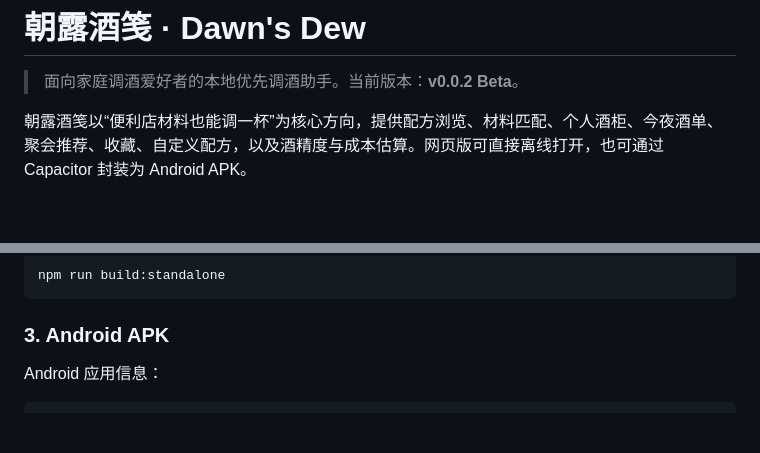
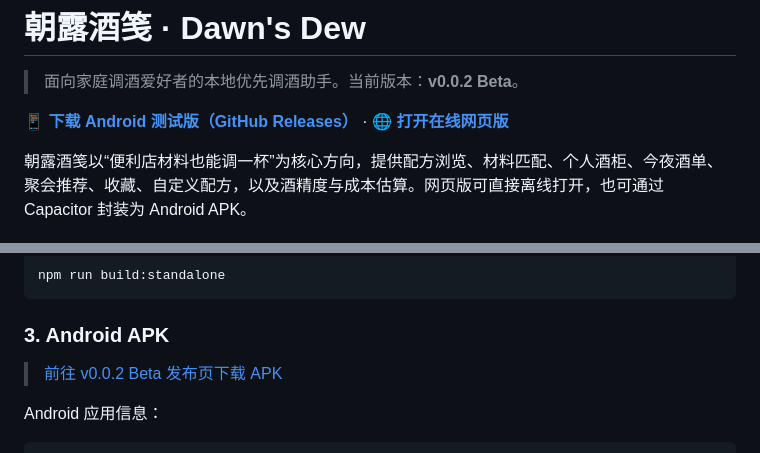
Before and after one commit to ZAlan-dunk/Dawnsdew-WonderfulDrinking, a Markdown page: README.md, 2 parts joined by grey strips. Rendered like a GitHub page; blank space fills up the shorter version.

Commit message:
docs: add prominent Android download link

````diff
--- a/README.md
+++ b/README.md
@@ -1,6 +1,8 @@
 # 朝露酒笺 · Dawn's Dew
 
 > 面向家庭调酒爱好者的本地优先调酒助手。当前版本：**v0.0.2 Beta**。
+
+[📱 **下载 Android 测试版（GitHub Releases）**](https://github.com/ZAlan-dunk/Dawnsdew-WonderfulDrinking/releases/tag/v0.0.2-beta) · [🌐 **打开在线网页版**](https://zalan-dunk.github.io/Dawnsdew-WonderfulDrinking/)
 
 朝露酒笺以“便利店材料也能调一杯”为核心方向，提供配方浏览、材料匹配、个人酒柜、今夜酒单、聚会推荐、收藏、自定义配方，以及酒精度与成本估算。网页版可直接离线打开，也可通过 Capacitor 封装为 Android APK。
 
@@ -56,6 +58,8 @@ npm run build:standalone
 ```
 
 ### 3. Android APK
+
+> [前往 v0.0.2 Beta 发布页下载 APK](https://github.com/ZAlan-dunk/Dawnsdew-WonderfulDrinking/releases/tag/v0.0.2-beta)
 
 Android 应用信息：
 
````
